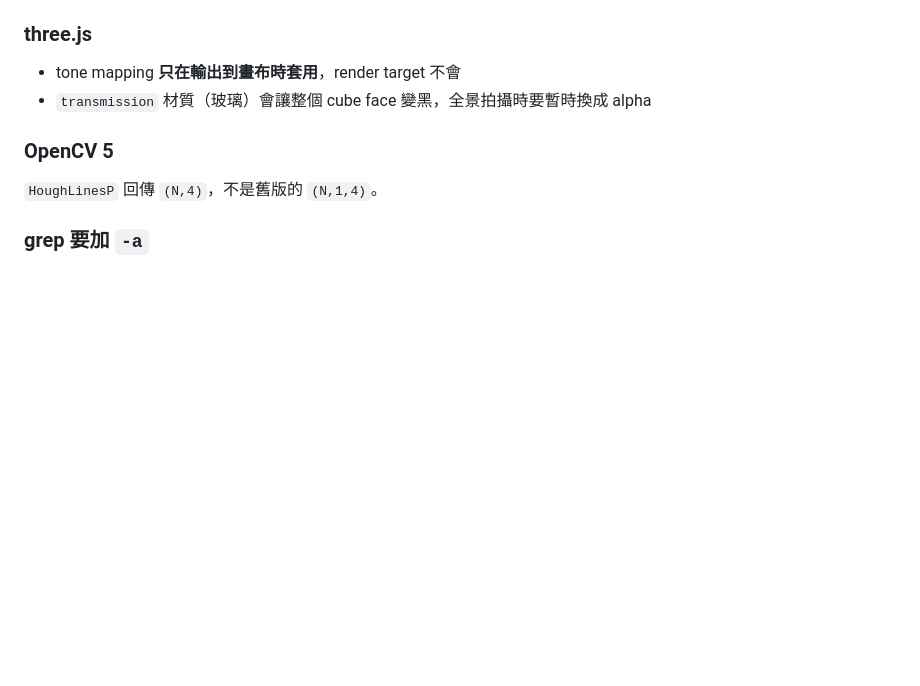
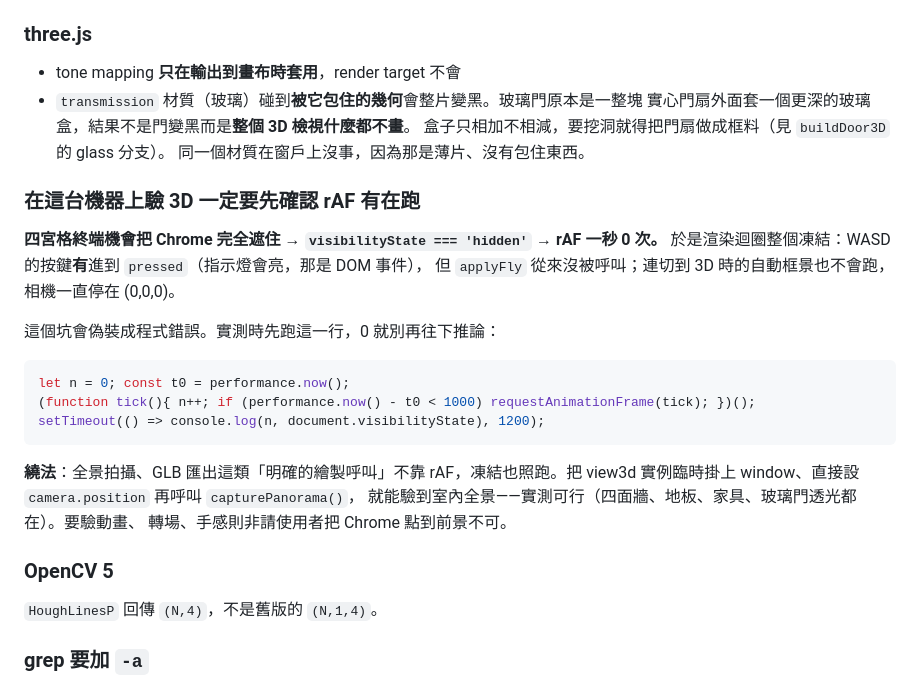
Before and after one commit to bruuucechang/interiordesign, a Markdown page: CLAUDE.md, the part around the change. Rendered like a GitHub page; blank space fills up the shorter version.

Commit message:
Write down that a hidden window freezes the render loop
Spent a while concluding that synthetic key events could not drive the 3D
camera. They can — the WASD chips light up, which is a DOM event and proof the
handler ran. What does not happen is anything downstream: the window is behind
four tiled terminals, visibilityState is "hidden", and requestAnimationFrame
fires zero times a second, so applyFly is never called. The same freeze is why
the camera sits at (0,0,0) after switching to 3D: the framing runs in that loop
too, which is what made the panorama come out as a sphere of sky.

The check is three lines and it settles the question before any code gets
blamed. There is also a way through for the cases that matter: an explicit draw
call does not need the loop, so setting camera.position directly and calling
capturePanorama() produces a real interior panorama with the window still
hidden — walls, floor, furniture, and light through the glass door.

Also recorded what the transmission material actually does, since the existing
note framed it as a panorama-capture problem. A solid leaf enclosed by a glass
box blacks out the entire 3D view, not a cube face, and the fix is to build the
leaf as a frame rather than to swap the material.

Co-Authored-By: Claude Opus 5 (1M context) <noreply@anthropic.com>

````diff
--- a/CLAUDE.md
+++ b/CLAUDE.md
@@ -124,7 +124,29 @@ db.py main.py
 ### three.js
 
 - tone mapping **只在輸出到畫布時套用**，render target 不會
-- `transmission` 材質（玻璃）會讓整個 cube face 變黑，全景拍攝時要暫時換成 alpha
+- `transmission` 材質（玻璃）碰到**被它包住的幾何**會整片變黑。玻璃門原本是一整塊
+  實心門扇外面套一個更深的玻璃盒，結果不是門變黑而是**整個 3D 檢視什麼都不畫**。
+  盒子只相加不相減，要挖洞就得把門扇做成框料（見 `buildDoor3D` 的 glass 分支）。
+  同一個材質在窗戶上沒事，因為那是薄片、沒有包住東西。
+
+### 在這台機器上驗 3D 一定要先確認 rAF 有在跑
+
+**四宮格終端機會把 Chrome 完全遮住 → `visibilityState === 'hidden'` → rAF 一秒 0 次。**
+於是渲染迴圈整個凍結：WASD 的按鍵**有**進到 `pressed`（指示燈會亮，那是 DOM 事件），
+但 `applyFly` 從來沒被呼叫；連切到 3D 時的自動框景也不會跑，相機一直停在 (0,0,0)。
+
+這個坑會偽裝成程式錯誤。實測時先跑這一行，0 就別再往下推論：
+
+```js
+let n = 0; const t0 = performance.now();
+(function tick(){ n++; if (performance.now() - t0 < 1000) requestAnimationFrame(tick); })();
+setTimeout(() => console.log(n, document.visibilityState), 1200);
+```
+
+**繞法**：全景拍攝、GLB 匯出這類「明確的繪製呼叫」不靠 rAF，凍結也照跑。把
+view3d 實例臨時掛上 window、直接設 `camera.position` 再呼叫 `capturePanorama()`，
+就能驗到室內全景——實測可行（四面牆、地板、家具、玻璃門透光都在）。要驗動畫、
+轉場、手感則非請使用者把 Chrome 點到前景不可。
 
 ### OpenCV 5
 
````
